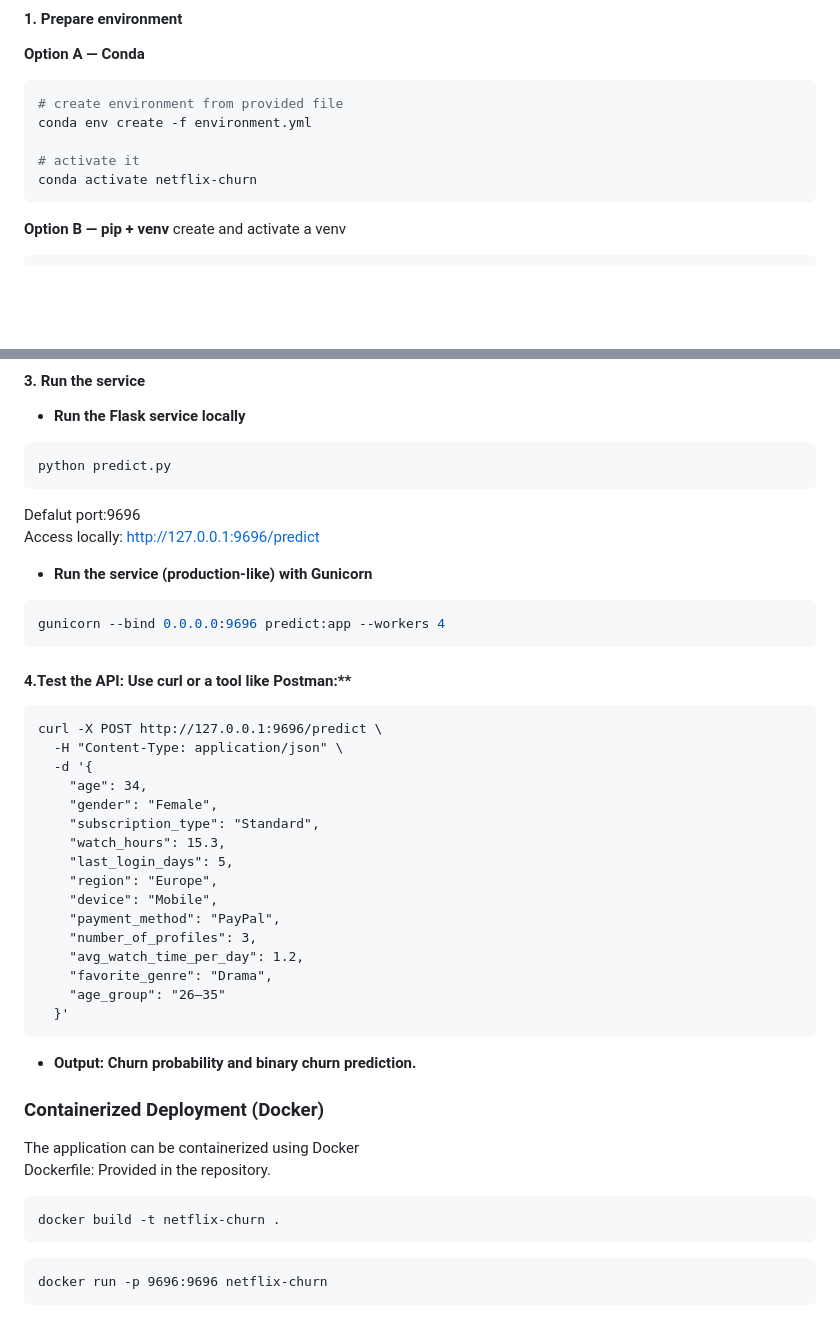
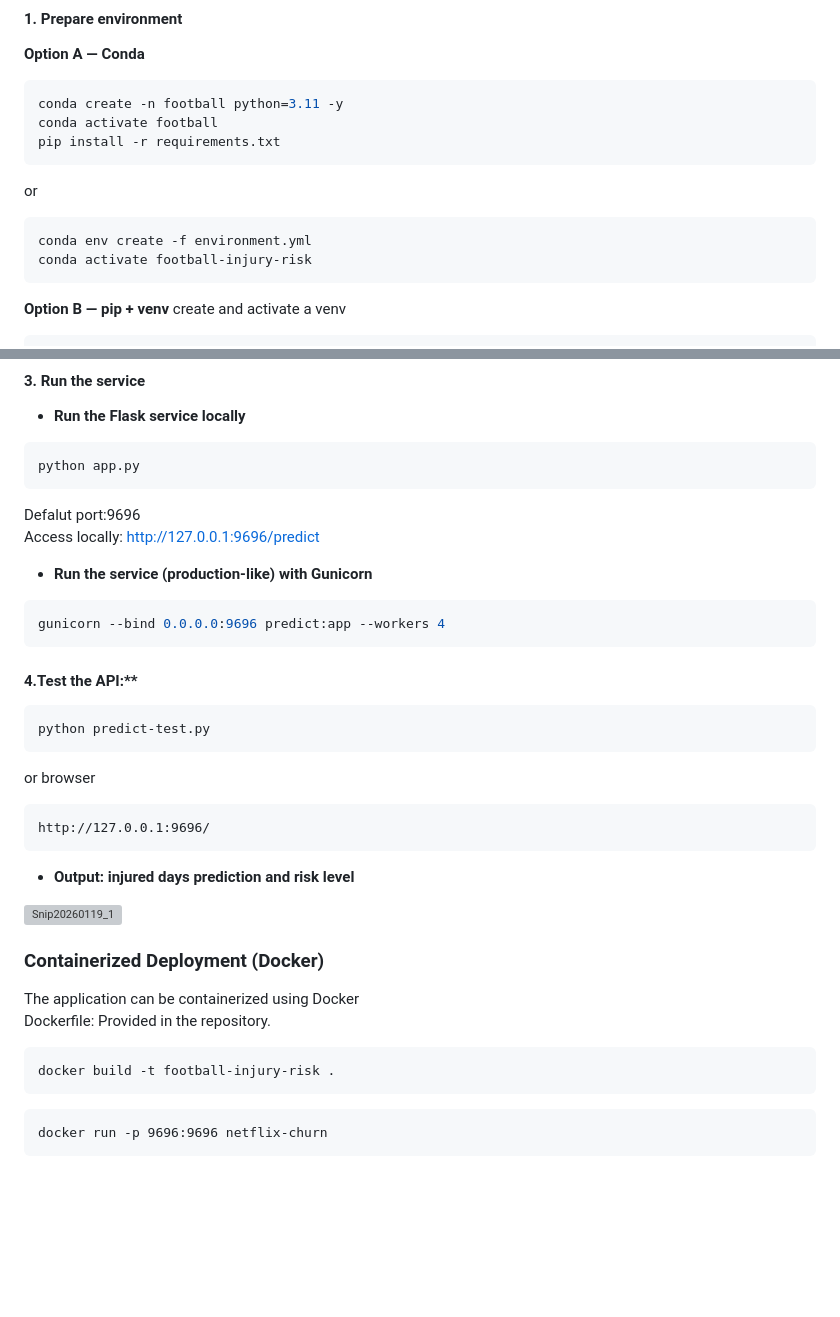
Before and after one commit to minmin-yuan/Football-Injury-Risk, a Markdown page: README.md, 2 parts joined by grey strips. Drawn GitHub-style; blank space fills up the shorter version; grey boxes are pictures that could not be loaded.

````diff
--- a/README.md
+++ b/README.md
@@ -193,13 +193,15 @@ Outputs:
 **Option A — Conda**
 
 ```bash
-# create environment from provided file
+conda create -n football python=3.11 -y
+conda activate football
+pip install -r requirements.txt
+```
+or
+```bash
 conda env create -f environment.yml
-
-# activate it
-conda activate netflix-churn
+conda activate football-injury-risk
 ```
-
 **Option B — pip + venv**
 create and activate a venv
 ```bash
@@ -225,7 +227,7 @@ python train.py
 #### 3. Run the service
 - **Run the Flask service locally**
 ```bash
-python predict.py
+python app.py
 ```
 Defalut port:9696\
 Access locally: http://127.0.0.1:9696/predict
@@ -234,26 +236,16 @@ Access locally: http://127.0.0.1:9696/predict
 ```bash
 gunicorn --bind 0.0.0.0:9696 predict:app --workers 4
 ```
-#### 4.Test the API: Use curl or a tool like Postman:**
+#### 4.Test the API:**
 ```
-curl -X POST http://127.0.0.1:9696/predict \
-  -H "Content-Type: application/json" \
-  -d '{
-    "age": 34,
-    "gender": "Female",
-    "subscription_type": "Standard",
-    "watch_hours": 15.3,
-    "last_login_days": 5,
-    "region": "Europe",
-    "device": "Mobile",
-    "payment_method": "PayPal",
-    "number_of_profiles": 3,
-    "avg_watch_time_per_day": 1.2,
-    "favorite_genre": "Drama",
-    "age_group": "26–35"
-  }'
+python predict-test.py
 ```
-- **Output: Churn probability and binary churn prediction.**
+or browser
+```
+http://127.0.0.1:9696/
+```
+- **Output: injured days prediction and risk level**
+<img width="1542" height="580" alt="Snip20260119_1" src="https://github.com/user-attachments/assets/edad8416-8e2e-4e89-845f-5efed5338a99" />
 
 
 
@@ -262,7 +254,7 @@ The application can be containerized using Docker\
 Dockerfile: Provided in the repository.
 
 ```
-docker build -t netflix-churn .
+docker build -t football-injury-risk .
 ```
 ```
 docker run -p 9696:9696 netflix-churn
````
Also changed, not shown: other parts of README.md (+3 -2 lines).
